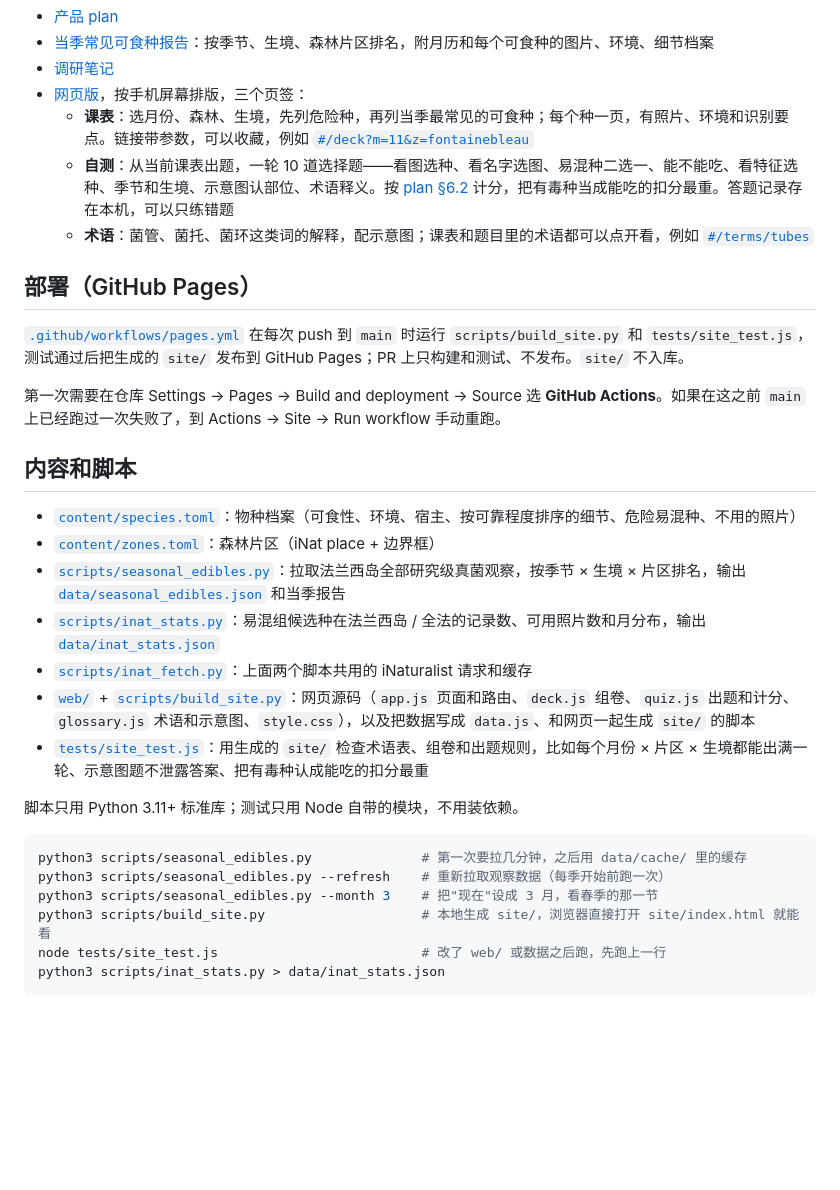
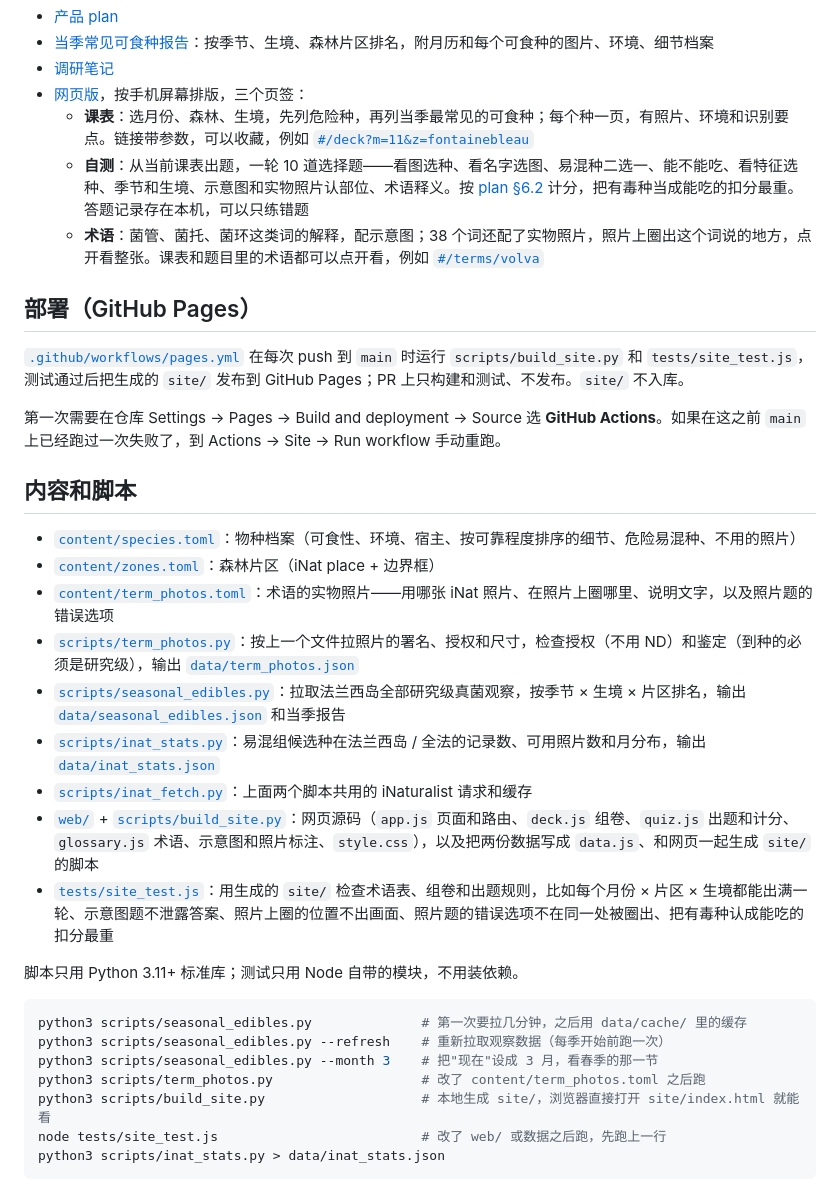
Before and after one commit to gogorun1/mushroom, a Markdown page: README.md, the part around the change. Drawn GitHub-style; blank space fills up the shorter version.

Commit message:
Describe term photos and photo questions in the README and plan
Co-authored-by: Wenhan <gogorun1@users.noreply.github.com>

```diff
--- a/README.md
+++ b/README.md
@@ -7,8 +7,8 @@
 - [调研笔记](docs/research-2026-10.md)
 - [网页版](https://gogorun1.github.io/mushroom/)，按手机屏幕排版，三个页签：
   - **课表**：选月份、森林、生境，先列危险种，再列当季最常见的可食种；每个种一页，有照片、环境和识别要点。链接带参数，可以收藏，例如 [`#/deck?m=11&z=fontainebleau`](https://gogorun1.github.io/mushroom/#/deck?m=11&z=fontainebleau)
-  - **自测**：从当前课表出题，一轮 10 道选择题——看图选种、看名字选图、易混种二选一、能不能吃、看特征选种、季节和生境、示意图认部位、术语释义。按 [plan §6.2](docs/product-plan.md#62-非对称计分) 计分，把有毒种当成能吃的扣分最重。答题记录存在本机，可以只练错题
-  - **术语**：菌管、菌托、菌环这类词的解释，配示意图；课表和题目里的术语都可以点开看，例如 [`#/terms/tubes`](https://gogorun1.github.io/mushroom/#/terms/tubes)
+  - **自测**：从当前课表出题，一轮 10 道选择题——看图选种、看名字选图、易混种二选一、能不能吃、看特征选种、季节和生境、示意图和实物照片认部位、术语释义。按 [plan §6.2](docs/product-plan.md#62-非对称计分) 计分，把有毒种当成能吃的扣分最重。答题记录存在本机，可以只练错题
+  - **术语**：菌管、菌托、菌环这类词的解释，配示意图；38 个词还配了实物照片，照片上圈出这个词说的地方，点开看整张。课表和题目里的术语都可以点开看，例如 [`#/terms/volva`](https://gogorun1.github.io/mushroom/#/terms/volva)
 
 ## 部署（GitHub Pages）
 
@@ -20,11 +20,13 @@
 
 - [`content/species.toml`](content/species.toml)：物种档案（可食性、环境、宿主、按可靠程度排序的细节、危险易混种、不用的照片）
 - [`content/zones.toml`](content/zones.toml)：森林片区（iNat place + 边界框）
+- [`content/term_photos.toml`](content/term_photos.toml)：术语的实物照片——用哪张 iNat 照片、在照片上圈哪里、说明文字，以及照片题的错误选项
+- [`scripts/term_photos.py`](scripts/term_photos.py)：按上一个文件拉照片的署名、授权和尺寸，检查授权（不用 ND）和鉴定（到种的必须是研究级），输出 [`data/term_photos.json`](data/term_photos.json)
 - [`scripts/seasonal_edibles.py`](scripts/seasonal_edibles.py)：拉取法兰西岛全部研究级真菌观察，按季节 × 生境 × 片区排名，输出 [`data/seasonal_edibles.json`](data/seasonal_edibles.json) 和当季报告
 - [`scripts/inat_stats.py`](scripts/inat_stats.py)：易混组候选种在法兰西岛 / 全法的记录数、可用照片数和月分布，输出 [`data/inat_stats.json`](data/inat_stats.json)
 - [`scripts/inat_fetch.py`](scripts/inat_fetch.py)：上面两个脚本共用的 iNaturalist 请求和缓存
-- [`web/`](web/) + [`scripts/build_site.py`](scripts/build_site.py)：网页源码（`app.js` 页面和路由、`deck.js` 组卷、`quiz.js` 出题和计分、`glossary.js` 术语和示意图、`style.css`），以及把数据写成 `data.js`、和网页一起生成 `site/` 的脚本
-- [`tests/site_test.js`](tests/site_test.js)：用生成的 `site/` 检查术语表、组卷和出题规则，比如每个月份 × 片区 × 生境都能出满一轮、示意图题不泄露答案、把有毒种认成能吃的扣分最重
+- [`web/`](web/) + [`scripts/build_site.py`](scripts/build_site.py)：网页源码（`app.js` 页面和路由、`deck.js` 组卷、`quiz.js` 出题和计分、`glossary.js` 术语、示意图和照片标注、`style.css`），以及把两份数据写成 `data.js`、和网页一起生成 `site/` 的脚本
+- [`tests/site_test.js`](tests/site_test.js)：用生成的 `site/` 检查术语表、组卷和出题规则，比如每个月份 × 片区 × 生境都能出满一轮、示意图题不泄露答案、照片上圈的位置不出画面、照片题的错误选项不在同一处被圈出、把有毒种认成能吃的扣分最重
 
 脚本只用 Python 3.11+ 标准库；测试只用 Node 自带的模块，不用装依赖。
 
@@ -32,6 +34,7 @@
 python3 scripts/seasonal_edibles.py              # 第一次要拉几分钟，之后用 data/cache/ 里的缓存
 python3 scripts/seasonal_edibles.py --refresh    # 重新拉取观察数据（每季开始前跑一次）
 python3 scripts/seasonal_edibles.py --month 3    # 把"现在"设成 3 月，看春季的那一节
+python3 scripts/term_photos.py                   # 改了 content/term_photos.toml 之后跑
 python3 scripts/build_site.py                    # 本地生成 site/，浏览器直接打开 site/index.html 就能看
 node tests/site_test.js                          # 改了 web/ 或数据之后跑，先跑上一行
 python3 scripts/inat_stats.py > data/inat_stats.json
```
Also changed, not shown: docs/product-plan.md (+7 -4 lines).
